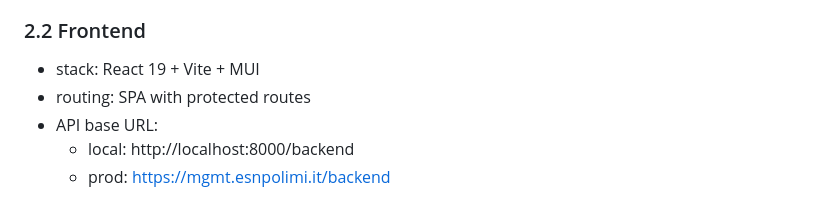
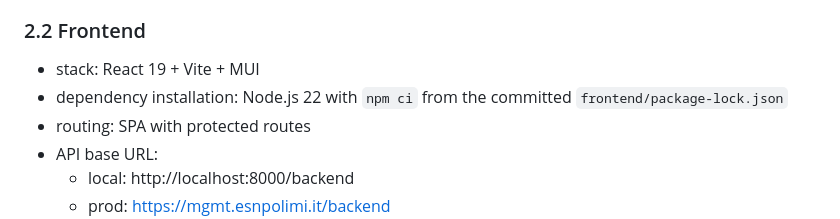
Before and after one commit to esnpolimi/mgmt, a Markdown page: Project Documentation/00_OVERVIEW.md, the part around the change. Rendered like a GitHub page.

```diff
--- a/Project Documentation/00_OVERVIEW.md
+++ b/Project Documentation/00_OVERVIEW.md
@@ -61,6 +61,7 @@ The system covers ESN Polimi core processes:
 ### 2.2 Frontend
 
 - stack: React 19 + Vite + MUI
+- dependency installation: Node.js 22 with `npm ci` from the committed `frontend/package-lock.json`
 - routing: SPA with protected routes
 - API base URL:
   - local: http://localhost:8000/backend
```
